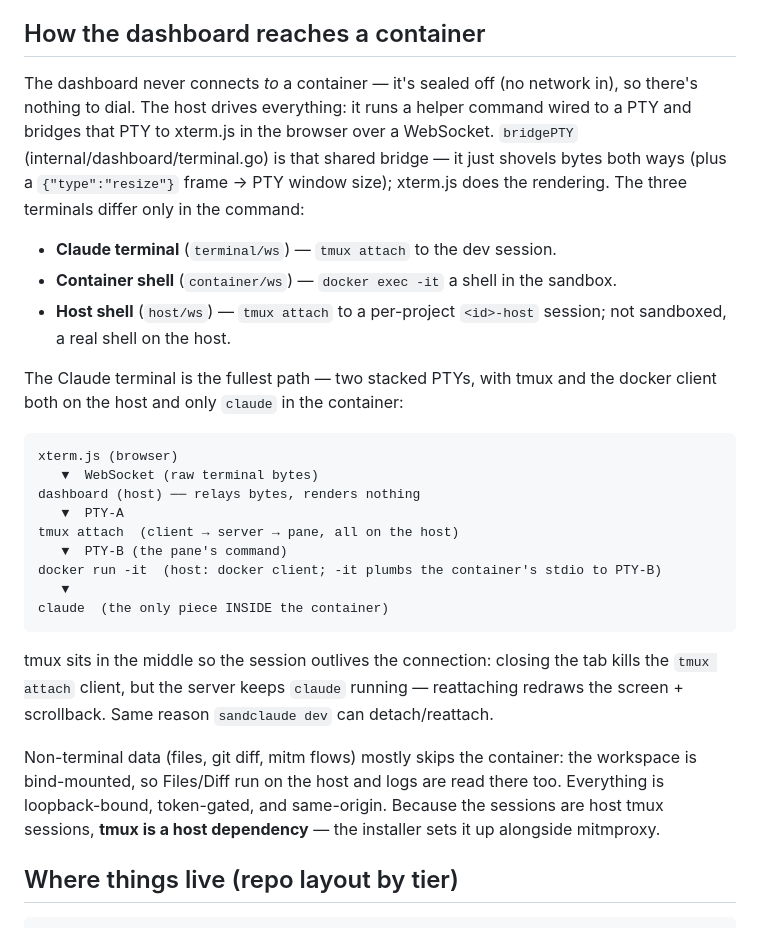
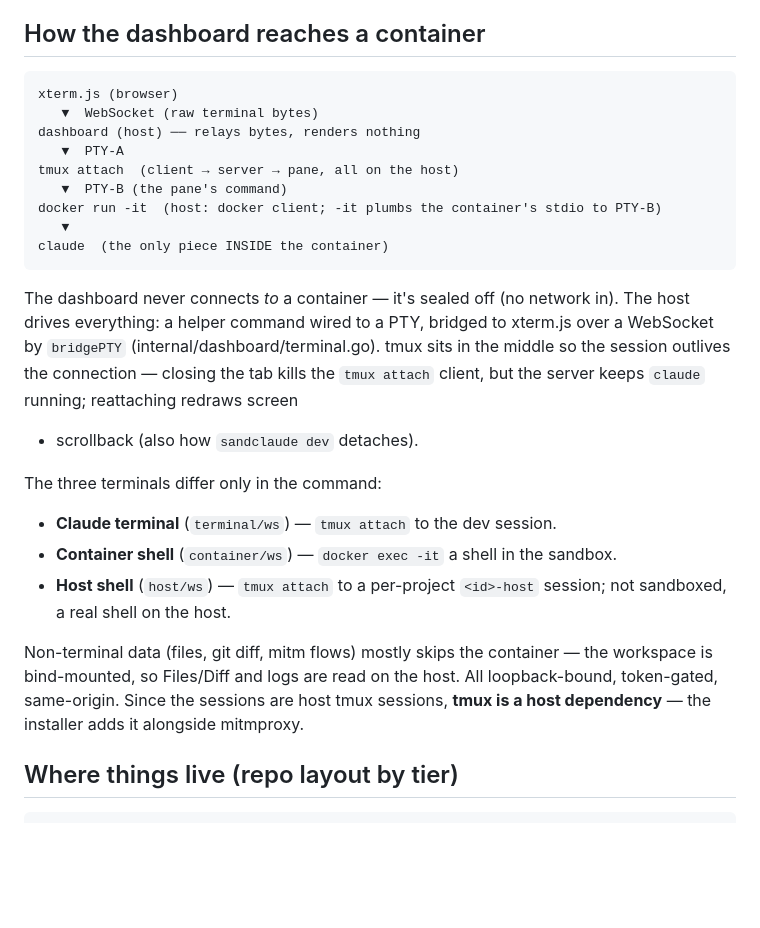
Before and after one commit to scoutapp/corral, a Markdown page: docs/architecture.md, the part around the change. Drawn GitHub-style; blank space fills up the shorter version.

Commit message:
docs(architecture): lead with the diagram, trim the prose
Co-Authored-By: Claude Opus 4.8 (1M context) <noreply@anthropic.com>

````diff
--- a/docs/architecture.md
+++ b/docs/architecture.md
@@ -100,21 +100,6 @@ too; its cross-project residual risk differs and is noted in the code.
 
 ## How the dashboard reaches a container
 
-The dashboard never connects *to* a container — it's sealed off (no network in),
-so there's nothing to dial. The host drives everything: it runs a helper command
-wired to a PTY and bridges that PTY to xterm.js in the browser over a WebSocket.
-`bridgePTY` (internal/dashboard/terminal.go) is that shared bridge — it just
-shovels bytes both ways (plus a `{"type":"resize"}` frame → PTY window size);
-xterm.js does the rendering. The three terminals differ only in the command:
-
-- **Claude terminal** (`terminal/ws`) — `tmux attach` to the dev session.
-- **Container shell** (`container/ws`) — `docker exec -it` a shell in the sandbox.
-- **Host shell** (`host/ws`) — `tmux attach` to a per-project `<id>-host` session;
-  not sandboxed, a real shell on the host.
-
-The Claude terminal is the fullest path — two stacked PTYs, with tmux and the
-docker client both on the host and only `claude` in the container:
-
 ```
 xterm.js (browser)
    ▼  WebSocket (raw terminal bytes)
@@ -127,15 +112,24 @@ docker run -it  (host: docker client; -it plumbs the container's stdio to PTY-B)
 claude  (the only piece INSIDE the container)
 ```
 
-tmux sits in the middle so the session outlives the connection: closing the tab
-kills the `tmux attach` client, but the server keeps `claude` running — reattaching
-redraws the screen + scrollback. Same reason `sandclaude dev` can detach/reattach.
+The dashboard never connects *to* a container — it's sealed off (no network in).
+The host drives everything: a helper command wired to a PTY, bridged to xterm.js
+over a WebSocket by `bridgePTY` (internal/dashboard/terminal.go). tmux sits in the
+middle so the session outlives the connection — closing the tab kills the `tmux
+attach` client, but the server keeps `claude` running; reattaching redraws screen
++ scrollback (also how `sandclaude dev` detaches).
 
-Non-terminal data (files, git diff, mitm flows) mostly skips the container: the
-workspace is bind-mounted, so Files/Diff run on the host and logs are read there
-too. Everything is loopback-bound, token-gated, and same-origin. Because the
-sessions are host tmux sessions, **tmux is a host dependency** — the installer
-sets it up alongside mitmproxy.
+The three terminals differ only in the command:
+
+- **Claude terminal** (`terminal/ws`) — `tmux attach` to the dev session.
+- **Container shell** (`container/ws`) — `docker exec -it` a shell in the sandbox.
+- **Host shell** (`host/ws`) — `tmux attach` to a per-project `<id>-host` session;
+  not sandboxed, a real shell on the host.
+
+Non-terminal data (files, git diff, mitm flows) mostly skips the container — the
+workspace is bind-mounted, so Files/Diff and logs are read on the host. All
+loopback-bound, token-gated, same-origin. Since the sessions are host tmux
+sessions, **tmux is a host dependency** — the installer adds it alongside mitmproxy.
 
 ## Where things live (repo layout by tier)
 
````
